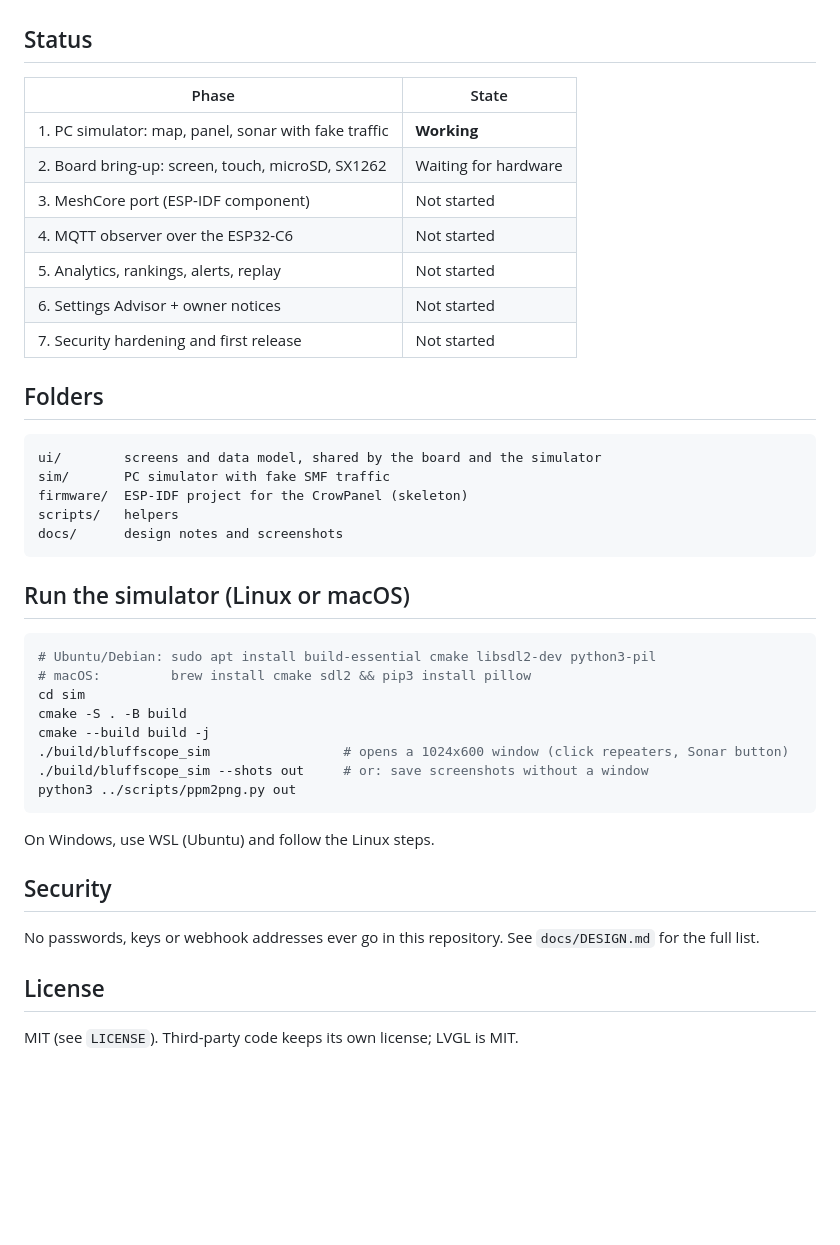
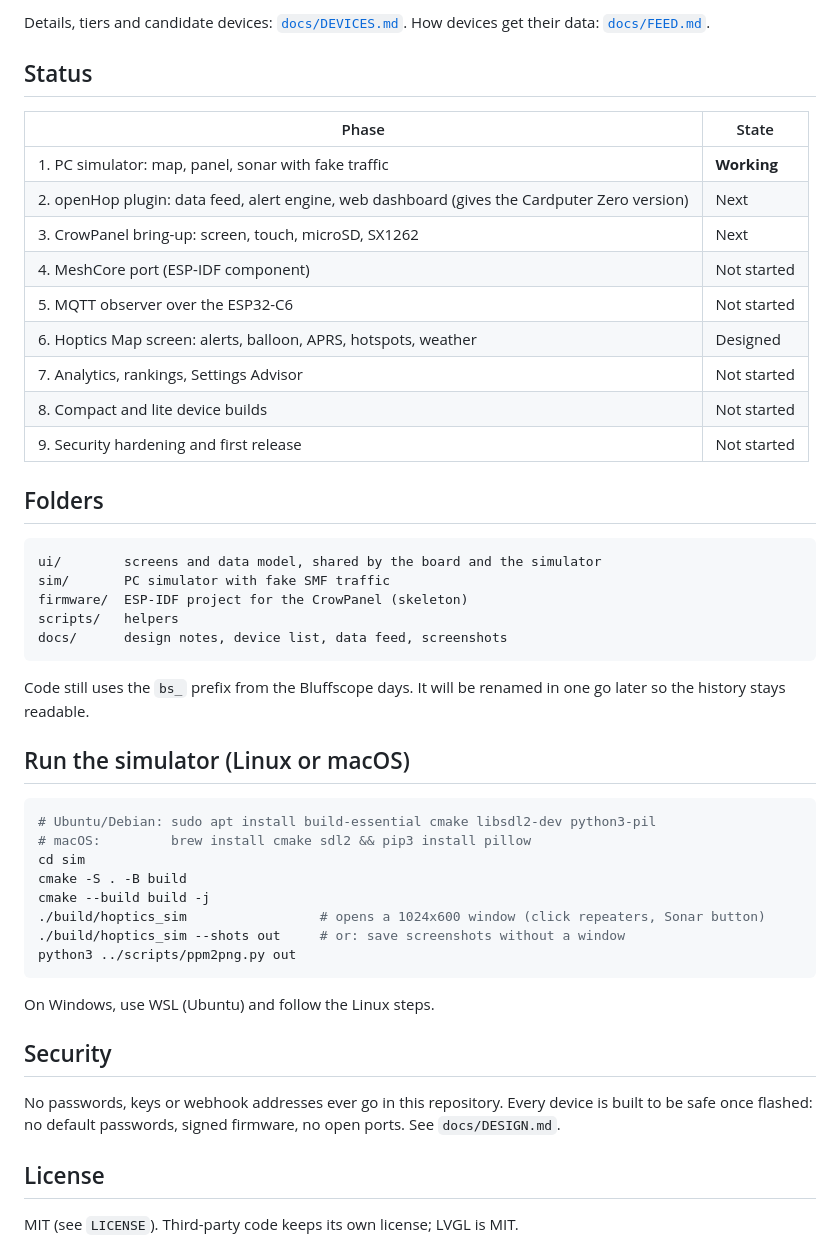
Before and after one commit to Languskhan/bluffscope, a Markdown page: README.md, the part around one of its changes. Rendered like a GitHub page; blank space fills up the shorter version.

````diff
--- a/README.md
+++ b/README.md
@@ -23,15 +50,19 @@ All nodes in the screenshots are invented demo data.
+Details, tiers and candidate devices: [`docs/DEVICES.md`](docs/DEVICES.md).
+How devices get their data: [`docs/FEED.md`](docs/FEED.md).
 
 ## Status
 
 | Phase | State |
 | --- | --- |
 | 1. PC simulator: map, panel, sonar with fake traffic | **Working** |
-| 2. Board bring-up: screen, touch, microSD, SX1262 | Waiting for hardware |
-| 3. MeshCore port (ESP-IDF component) | Not started |
-| 4. MQTT observer over the ESP32-C6 | Not started |
-| 5. Analytics, rankings, alerts, replay | Not started |
-| 6. Settings Advisor + owner notices | Not started |
-| 7. Security hardening and first release | Not started |
+| 2. openHop plugin: data feed, alert engine, web dashboard (gives the Cardputer Zero version) | Next |
+| 3. CrowPanel bring-up: screen, touch, microSD, SX1262 | Next |
+| 4. MeshCore port (ESP-IDF component) | Not started |
+| 5. MQTT observer over the ESP32-C6 | Not started |
+| 6. Hoptics Map screen: alerts, balloon, APRS, hotspots, weather | Designed |
+| 7. Analytics, rankings, Settings Advisor | Not started |
+| 8. Compact and lite device builds | Not started |
+| 9. Security hardening and first release | Not started |
 
 ## Folders
 
@@ -40,8 +71,11 @@ ui/        screens and data model, shared by the board and the simulator
 sim/       PC simulator with fake SMF traffic
 firmware/  ESP-IDF project for the CrowPanel (skeleton)
 scripts/   helpers
-docs/      design notes and screenshots
+docs/      design notes, device list, data feed, screenshots
 ```
+
+Code still uses the `bs_` prefix from the Bluffscope days. It will be renamed in one go later so
+the history stays readable.
 
 ## Run the simulator (Linux or macOS)
 
@@ -51,8 +85,8 @@ docs/      design notes and screenshots
 cd sim
 cmake -S . -B build
 cmake --build build -j
-./build/bluffscope_sim                 # opens a 1024x600 window (click repeaters, Sonar button)
-./build/bluffscope_sim --shots out     # or: save screenshots without a window
+./build/hoptics_sim                 # opens a 1024x600 window (click repeaters, Sonar button)
+./build/hoptics_sim --shots out     # or: save screenshots without a window
 python3 ../scripts/ppm2png.py out
 ```
 
@@ -60,7 +94,8 @@ On Windows, use WSL (Ubuntu) and follow the Linux steps.
 
 ## Security
 
-No passwords, keys or webhook addresses ever go in this repository. See `docs/DESIGN.md` for the full list.
+No passwords, keys or webhook addresses ever go in this repository. Every device is built to be
+safe once flashed: no default passwords, signed firmware, no open ports. See `docs/DESIGN.md`.
 
 ## License
 
````
Also changed, not shown: other parts of README.md (+37 -10 lines), docs/DESIGN.md (+70 -12 lines), docs/DEVICES.md (added, +47 -0 lines), docs/FEED.md (added, +51 -0 lines), docs/screenshots/01-map.png, docs/screenshots/02-repeater-detail.png, docs/screenshots/03-sonar.png, 11 other files.
